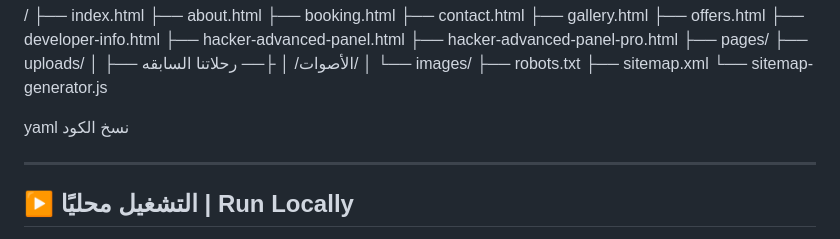
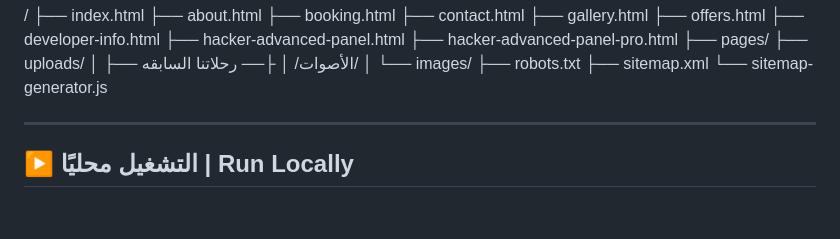
Before and after one commit to vv7x-x/nusuk_website, a Markdown page: README.md, the part around the change. GitHub-like rendering; blank space fills up the shorter version.

```diff
--- a/README.md
+++ b/README.md
@@ -50,8 +50,8 @@ Modern multi-page website for Hajj, Umrah, and tourism services with a responsiv
 ├── sitemap.xml
 └── sitemap-generator.js
 
-yaml
-نسخ الكود
+
+
 
 ---
 
```
